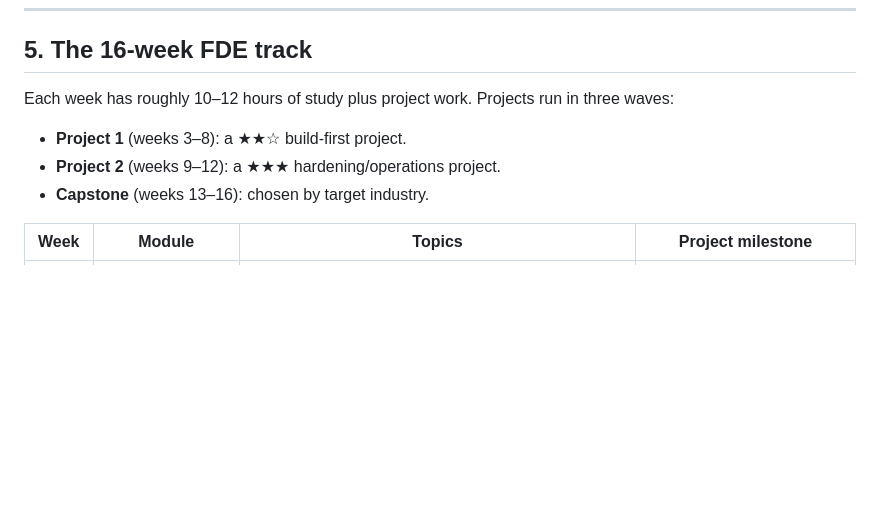
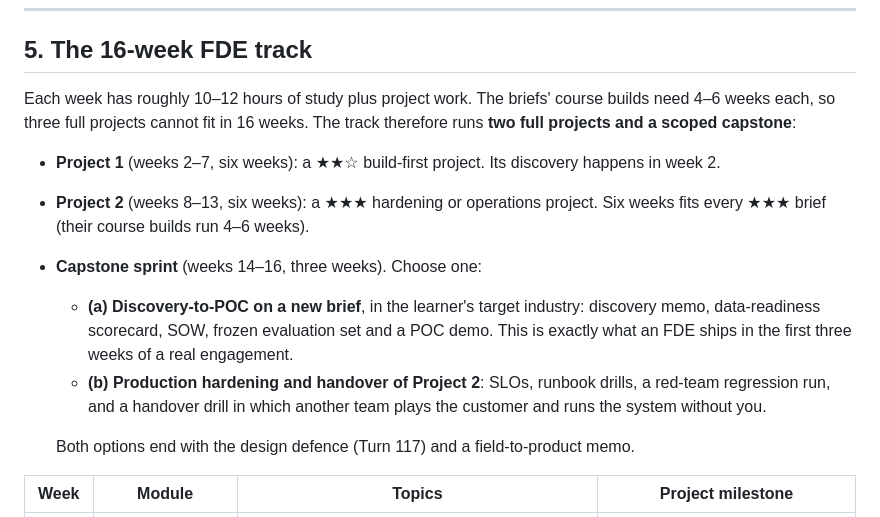
Before and after one commit to nagarjunak-pixel/02-autogpt-autonomous-agent, a Markdown page: curriculum/05-revised-syllabus-and-learning-path.md, the part around one of its changes. Rendered like a GitHub page; blank space fills up the shorter version.

```diff
--- a/curriculum/05-revised-syllabus-and-learning-path.md
+++ b/curriculum/05-revised-syllabus-and-learning-path.md
@@ -142,10 +142,14 @@ Priorities and full entries are in the [gap register](02-gap-register.md). "New
 
 ## 5. The 16-week FDE track
 
-Each week has roughly 10–12 hours of study plus project work. Projects run in three waves:
-- **Project 1** (weeks 3–8): a ★★☆ build-first project.
-- **Project 2** (weeks 9–12): a ★★★ hardening/operations project.
-- **Capstone** (weeks 13–16): chosen by target industry.
+Each week has roughly 10–12 hours of study plus project work. The briefs' course builds need 4–6 weeks each, so three full projects cannot fit in 16 weeks. The track therefore runs **two full projects and a scoped capstone**:
+- **Project 1** (weeks 2–7, six weeks): a ★★☆ build-first project. Its discovery happens in week 2.
+- **Project 2** (weeks 8–13, six weeks): a ★★★ hardening or operations project. Six weeks fits every ★★★ brief (their course builds run 4–6 weeks).
+- **Capstone sprint** (weeks 14–16, three weeks). Choose one:
+  - **(a) Discovery-to-POC on a new brief**, in the learner's target industry: discovery memo, data-readiness scorecard, SOW, frozen evaluation set and a POC demo. This is exactly what an FDE ships in the first three weeks of a real engagement.
+  - **(b) Production hardening and handover of Project 2**: SLOs, runbook drills, a red-team regression run, and a handover drill in which another team plays the customer and runs the system without you.
+
+  Both options end with the design defence (Turn 117) and a field-to-product memo.
 
 | Week | Module | Topics | Project milestone |
 |---|---|---|---|
```
Also changed, not shown: other parts of curriculum/05-revised-syllabus-and-learning-path.md (+18 -20 lines), curriculum/projects/README.md (+8 -4 lines).
